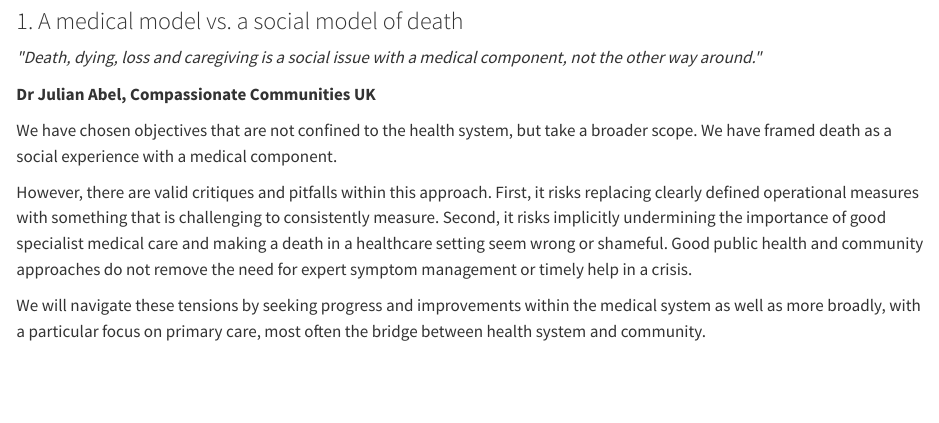
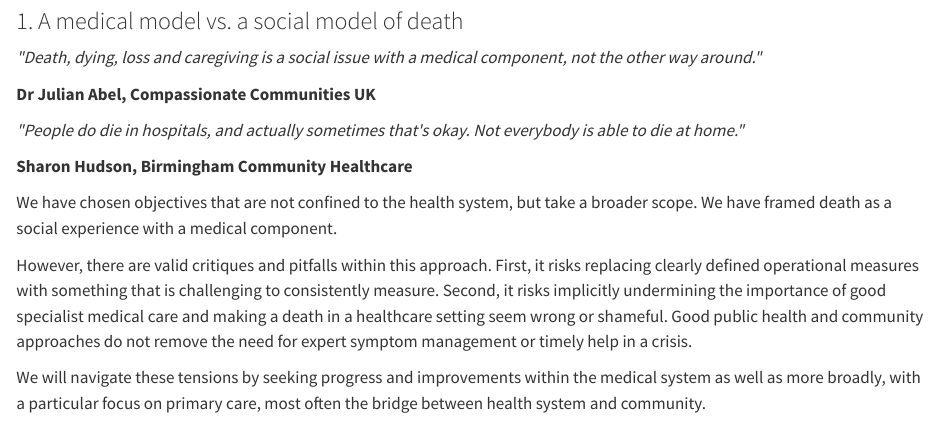
Before and after one commit to ivor-williams/endspan, a Quarto document (report/chapters/02-2-what-good-looks-like.qmd): the page in a window 1100 px wide, from 1330 px down. Rendered offline with R 4.5, knitr and Pandoc in place of Quarto, with nearby package versions.

Commit message:
Restore Sharon Hudson's two quotes with her amended wording
Co-Authored-By: Claude Opus 5.5 <noreply@anthropic.com>
Claude-Session: https://claude.ai/code/session_019xNeEXKFNSx3CPRfYwxp4e

```diff
--- a/report/chapters/02-2-what-good-looks-like.qmd
+++ b/report/chapters/02-2-what-good-looks-like.qmd
@@ -69,6 +69,12 @@ Below, we set out the rationale for these choices, the tensions inherent in them
 *\"Death, dying, loss and caregiving is a social issue with a medical component, not the other way around.\"*
 
 **Dr Julian Abel, Compassionate Communities UK**
+:::
+
+::: pullquote
+*\"People do die in hospitals, and actually sometimes that\'s okay. Not everybody is able to die at home.\"*
+
+**Sharon Hudson, Birmingham Community Healthcare**
 :::
 
 We have chosen objectives that are not confined to the health system, but take a broader scope. We have framed death as a social experience with a medical component.
```
Also changed, not shown: report/chapters/03-3-dynamic-map-of-end-of-life-and-palliative-care.qmd (+6 -0 lines).
